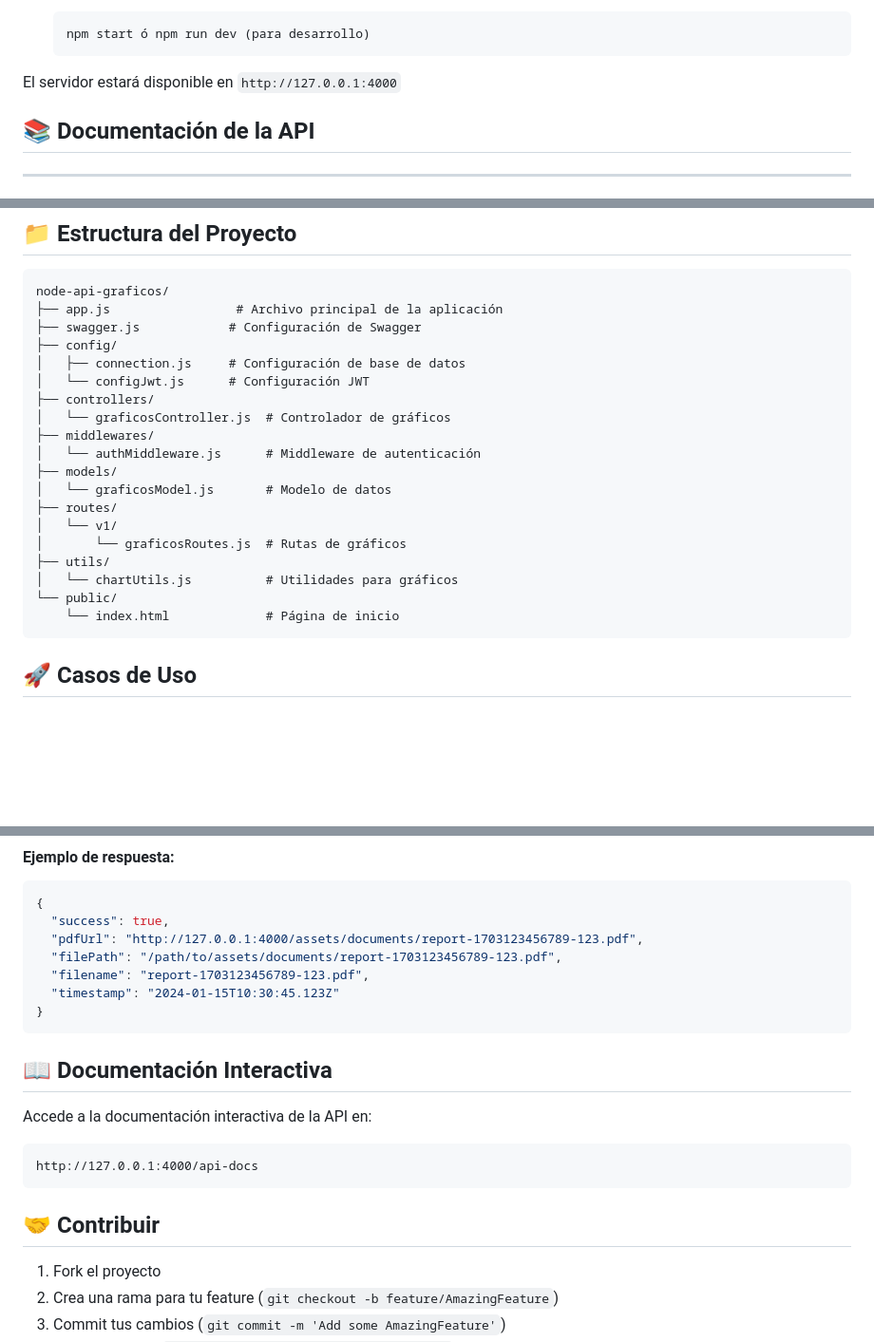
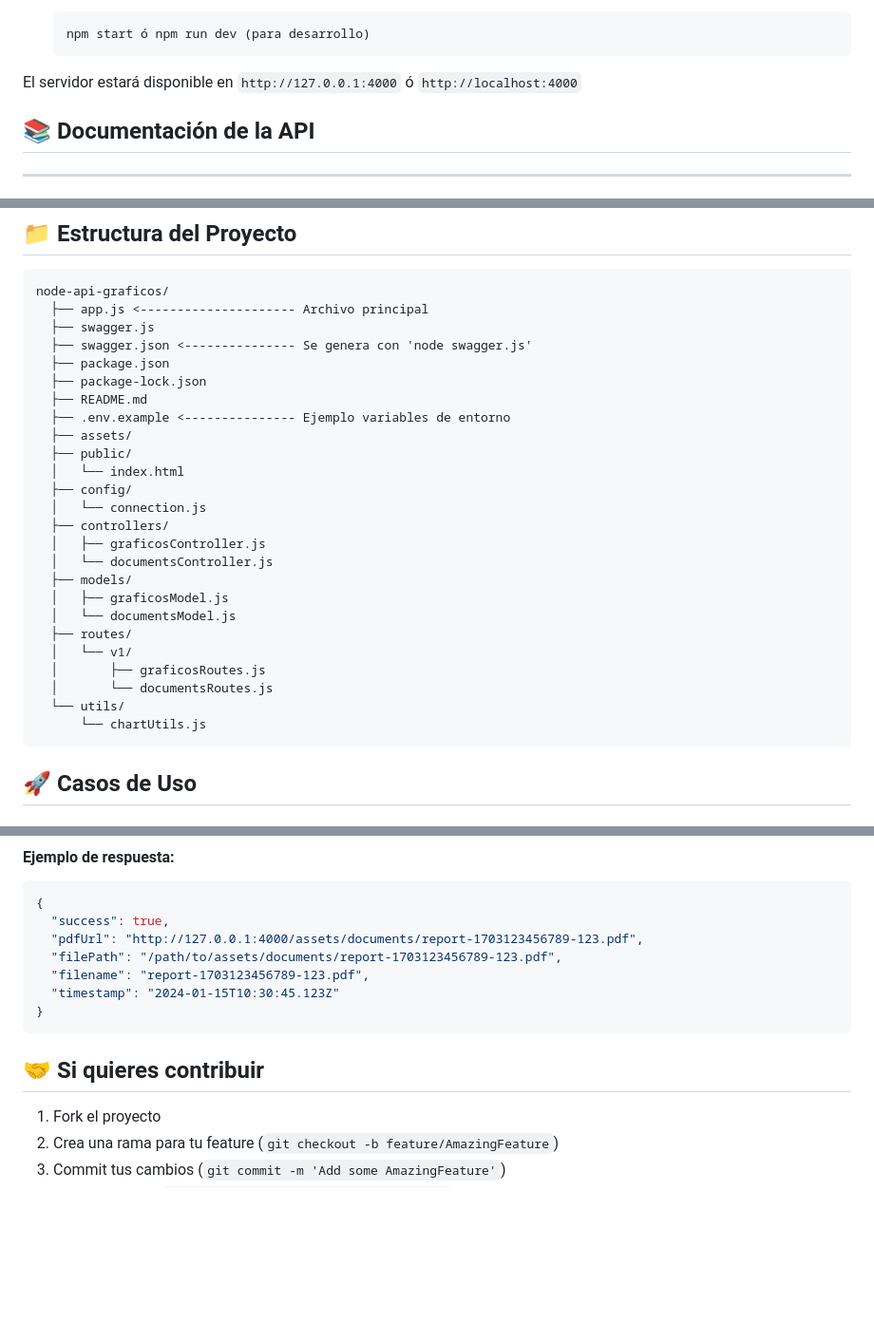
Before and after one commit to diegomorales91/graphic-api, a Markdown page: README.md, 3 parts joined by grey strips. Shown at 95% size. GitHub-like rendering; blank space fills up the shorter version.

````diff
--- a/README.md
+++ b/README.md
@@ -41,7 +41,7 @@ Una API RESTful desarrollada en Node.js para generar gráficos dinámicos como i
    npm start ó npm run dev (para desarrollo)
    ```
 
-El servidor estará disponible en `http://127.0.0.1:4000`
+El servidor estará disponible en `http://127.0.0.1:4000` ó `http://localhost:4000`
 
 ## 📚 Documentación de la API
 
@@ -243,24 +243,30 @@ Genera una tabla personalizada con datos estructurados.
 
 ```
 node-api-graficos/
-├── app.js                 # Archivo principal de la aplicación
-├── swagger.js            # Configuración de Swagger
-├── config/
-│   ├── connection.js     # Configuración de base de datos
-│   └── configJwt.js      # Configuración JWT
-├── controllers/
-│   └── graficosController.js  # Controlador de gráficos
-├── middlewares/
-│   └── authMiddleware.js      # Middleware de autenticación
-├── models/
-│   └── graficosModel.js       # Modelo de datos
-├── routes/
-│   └── v1/
-│       └── graficosRoutes.js  # Rutas de gráficos
-├── utils/
-│   └── chartUtils.js          # Utilidades para gráficos
-└── public/
-    └── index.html             # Página de inicio
+  ├── app.js <--------------------- Archivo principal
+  ├── swagger.js
+  ├── swagger.json <--------------- Se genera con 'node swagger.js'
+  ├── package.json
+  ├── package-lock.json
+  ├── README.md
+  ├── .env.example <--------------- Ejemplo variables de entorno
+  ├── assets/
+  ├── public/
+  │   └── index.html
+  ├── config/
+  │   └── connection.js
+  ├── controllers/
+  │   ├── graficosController.js
+  │   └── documentsController.js
+  ├── models/
+  │   ├── graficosModel.js
+  │   └── documentsModel.js
+  ├── routes/
+  │   └── v1/
+  │       ├── graficosRoutes.js
+  │       └── documentsRoutes.js
+  └── utils/
+      └── chartUtils.js
 ```
 
 ## 🚀 Casos de Uso
@@ -410,14 +416,8 @@ Genera un reporte flexible que puede incluir gráficos de pie, barras, líneas y
 }
 ```
 
-## 📖 Documentación Interactiva
 
-Accede a la documentación interactiva de la API en:
-```
-http://127.0.0.1:4000/api-docs
-```
-
-## 🤝 Contribuir
+## 🤝 Si quieres contribuir
 
 1. Fork el proyecto
 2. Crea una rama para tu feature (`git checkout -b feature/AmazingFeature`)
````
